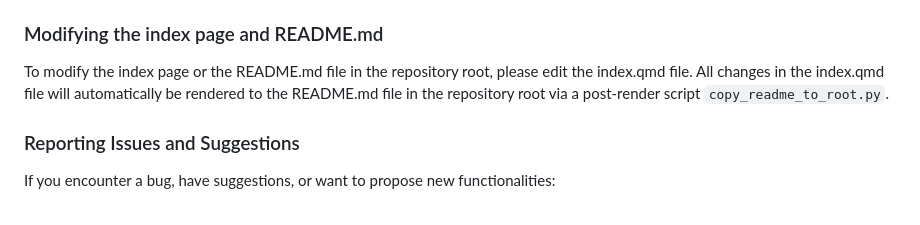
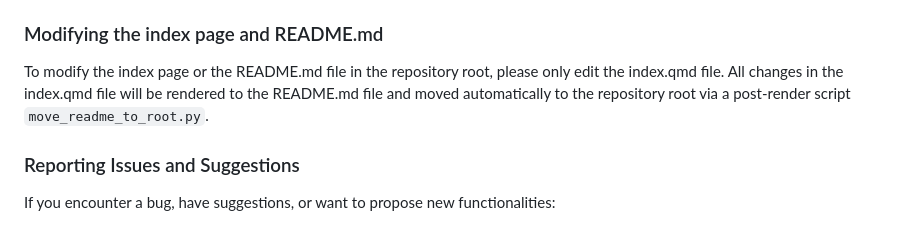
Before and after one commit to bis-med-it/gingado, a Markdown page: CONTRIBUTING.md, the part around the change. Rendered like a GitHub page.

Commit message:
Fine tuning wording as per peer review.

```diff
--- a/CONTRIBUTING.md
+++ b/CONTRIBUTING.md
@@ -24,7 +24,7 @@ To work with the documentation an tests, we use `quarto`. You can either use RSt
 
 ### Modifying the index page and README.md
 
-To modify the index page or the README.md file in the repository root, please edit the index.qmd file. All changes in the index.qmd file will automatically be rendered to the README.md file in the repository root via a post-render script `copy_readme_to_root.py`.
+To modify the index page or the README.md file in the repository root, please only edit the index.qmd file. All changes in the index.qmd file will be rendered to the README.md file and moved automatically to the repository root via a post-render script `move_readme_to_root.py`.
 
 ### Reporting Issues and Suggestions
 
```
